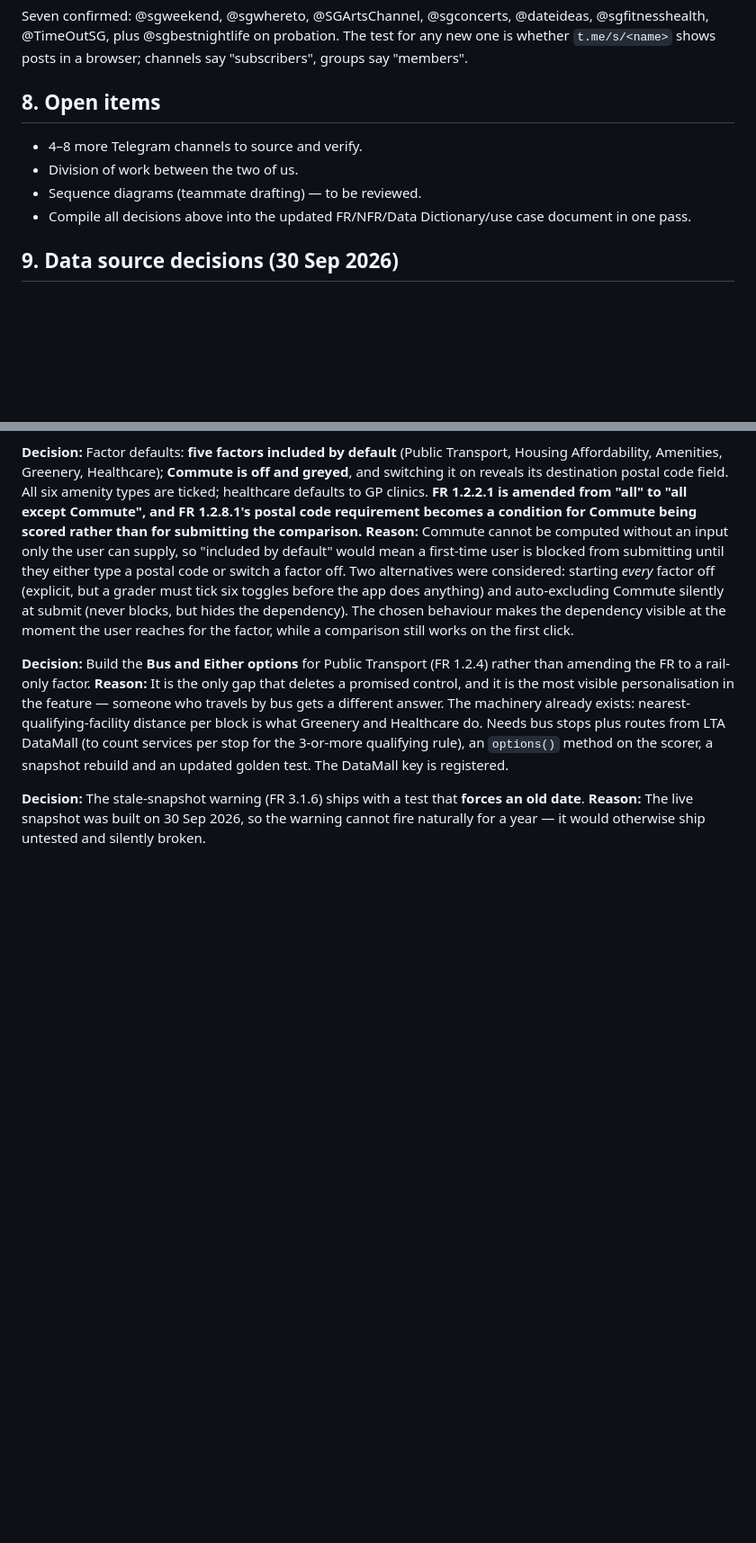
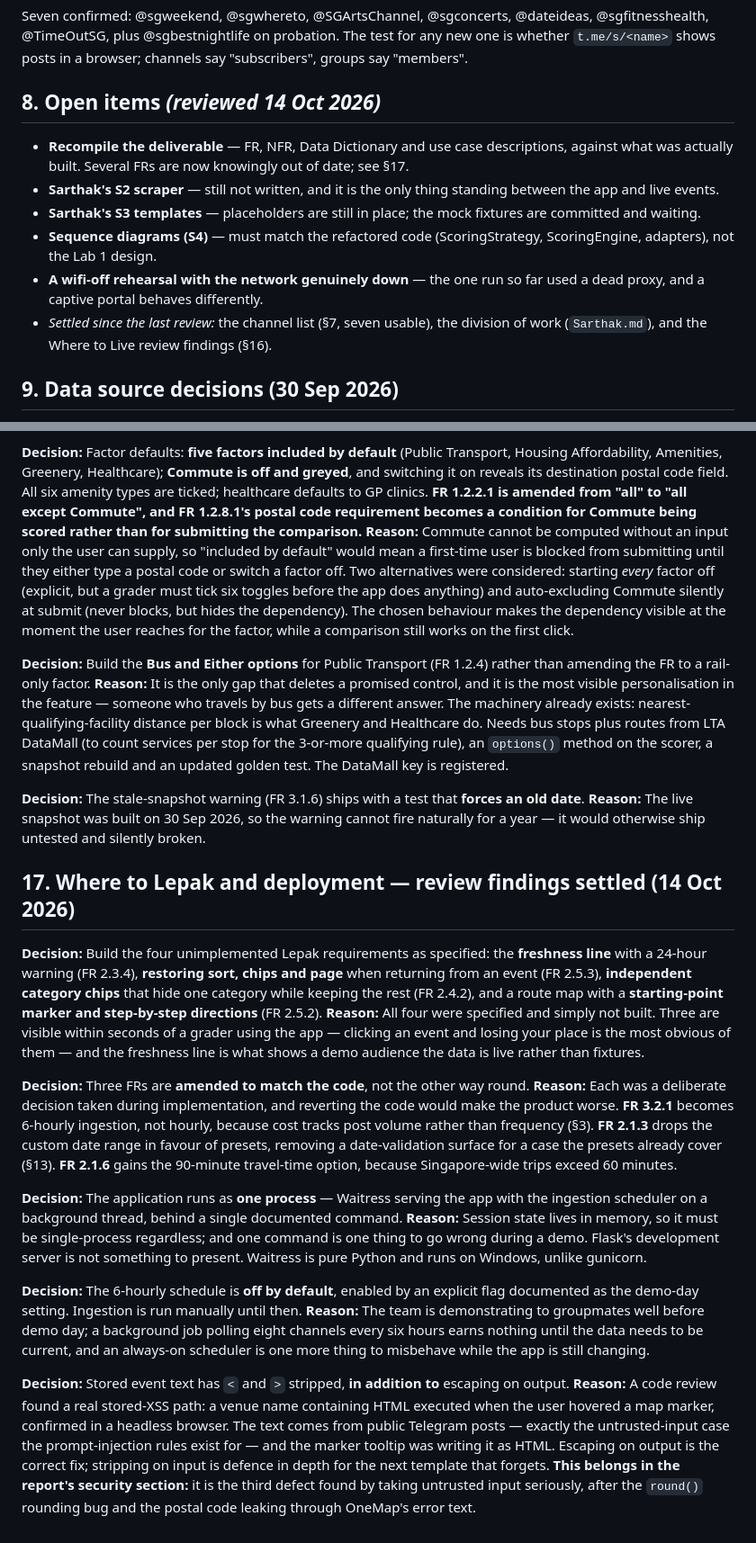
Before and after one commit to sarthaksinha2201/SC2006_SoftwareEngineering_Project, a Markdown page: DECISIONS.md, 2 parts joined by grey strips. Shown at 90% size. Drawn GitHub-style; blank space fills up the shorter version.

Commit message:
Record Lepak review findings, three FR amendments and the run mode
Adds section 17: the four unbuilt Lepak requirements, the FRs amended to
match the code (6-hourly ingestion, date presets, 90-minute option), the
single-process Waitress deployment with the scheduler off by default, and
the stored-XSS fix found in review.

Also refreshes the open-items list, which was three weeks stale.

Co-Authored-By: Claude Opus 5 <noreply@anthropic.com>

```diff
--- a/DECISIONS.md
+++ b/DECISIONS.md
@@ -288,12 +288,14 @@ The median rather than the mean, because blocks separated from their station by
 
 Seven confirmed: @sgweekend, @sgwhereto, @SGArtsChannel, @sgconcerts, @dateideas, @sgfitnesshealth, @TimeOutSG, plus @sgbestnightlife on probation. The test for any new one is whether `t.me/s/<name>` shows posts in a browser; channels say "subscribers", groups say "members".
 
-## 8. Open items
+## 8. Open items *(reviewed 14 Oct 2026)*
 
-- 4–8 more Telegram channels to source and verify.
-- Division of work between the two of us.
-- Sequence diagrams (teammate drafting) — to be reviewed.
-- Compile all decisions above into the updated FR/NFR/Data Dictionary/use case document in one pass.
+- **Recompile the deliverable** — FR, NFR, Data Dictionary and use case descriptions, against what was actually built. Several FRs are now knowingly out of date; see §17.
+- **Sarthak's S2 scraper** — still not written, and it is the only thing standing between the app and live events.
+- **Sarthak's S3 templates** — placeholders are still in place; the mock fixtures are committed and waiting.
+- **Sequence diagrams (S4)** — must match the refactored code (ScoringStrategy, ScoringEngine, adapters), not the Lab 1 design.
+- **A wifi-off rehearsal with the network genuinely down** — the one run so far used a dead proxy, and a captive portal behaves differently.
+- *Settled since the last review:* the channel list (§7, seven usable), the division of work (`Sarthak.md`), and the Where to Live review findings (§16).
 
 ## 9. Data source decisions (30 Sep 2026)
 
@@ -429,3 +431,21 @@ Seven confirmed: @sgweekend, @sgwhereto, @SGArtsChannel, @sgconcerts, @dateideas
 
 **Decision:** The stale-snapshot warning (FR 3.1.6) ships with a test that **forces an old date**.
 **Reason:** The live snapshot was built on 30 Sep 2026, so the warning cannot fire naturally for a year — it would otherwise ship untested and silently broken.
+
+
+## 17. Where to Lepak and deployment — review findings settled (14 Oct 2026)
+
+**Decision:** Build the four unimplemented Lepak requirements as specified: the **freshness line** with a 24-hour warning (FR 2.3.4), **restoring sort, chips and page** when returning from an event (FR 2.5.3), **independent category chips** that hide one category while keeping the rest (FR 2.4.2), and a route map with a **starting-point marker and step-by-step directions** (FR 2.5.2).
+**Reason:** All four were specified and simply not built. Three are visible within seconds of a grader using the app — clicking an event and losing your place is the most obvious of them — and the freshness line is what shows a demo audience the data is live rather than fixtures.
+
+**Decision:** Three FRs are **amended to match the code**, not the other way round.
+**Reason:** Each was a deliberate decision taken during implementation, and reverting the code would make the product worse. **FR 3.2.1** becomes 6-hourly ingestion, not hourly, because cost tracks post volume rather than frequency (§3). **FR 2.1.3** drops the custom date range in favour of presets, removing a date-validation surface for a case the presets already cover (§13). **FR 2.1.6** gains the 90-minute travel-time option, because Singapore-wide trips exceed 60 minutes.
+
+**Decision:** The application runs as **one process** — Waitress serving the app with the ingestion scheduler on a background thread, behind a single documented command.
+**Reason:** Session state lives in memory, so it must be single-process regardless; and one command is one thing to go wrong during a demo. Flask's development server is not something to present. Waitress is pure Python and runs on Windows, unlike gunicorn.
+
+**Decision:** The 6-hourly schedule is **off by default**, enabled by an explicit flag documented as the demo-day setting. Ingestion is run manually until then.
+**Reason:** The team is demonstrating to groupmates well before demo day; a background job polling eight channels every six hours earns nothing until the data needs to be current, and an always-on scheduler is one more thing to misbehave while the app is still changing.
+
+**Decision:** Stored event text has `<` and `>` stripped, **in addition to** escaping on output.
+**Reason:** A code review found a real stored-XSS path: a venue name containing HTML executed when the user hovered a map marker, confirmed in a headless browser. The text comes from public Telegram posts — exactly the untrusted-input case the prompt-injection rules exist for — and the marker tooltip was writing it as HTML. Escaping on output is the correct fix; stripping on input is defence in depth for the next template that forgets. **This belongs in the report's security section:** it is the third defect found by taking untrusted input seriously, after the `round()` rounding bug and the postal code leaking through OneMap's error text.
```
